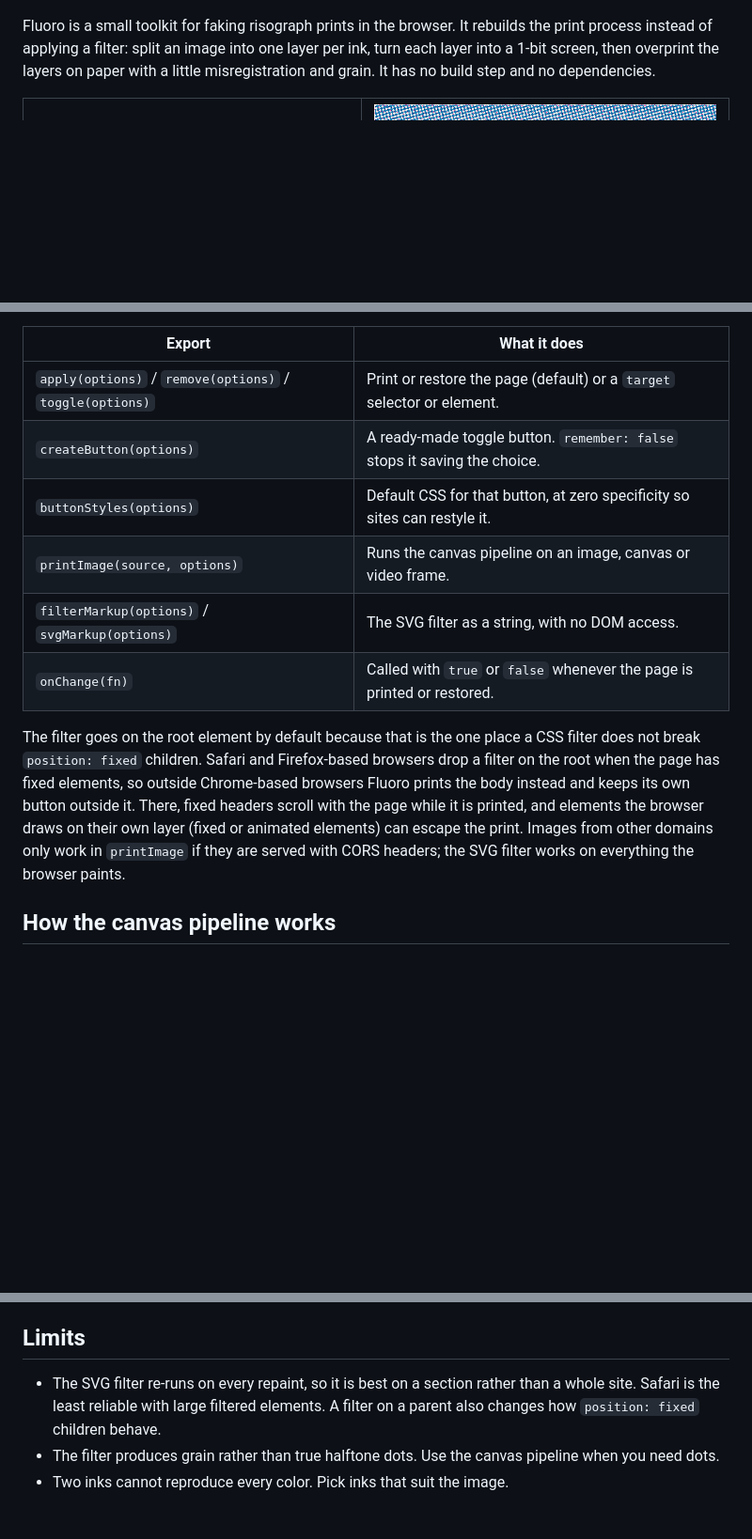
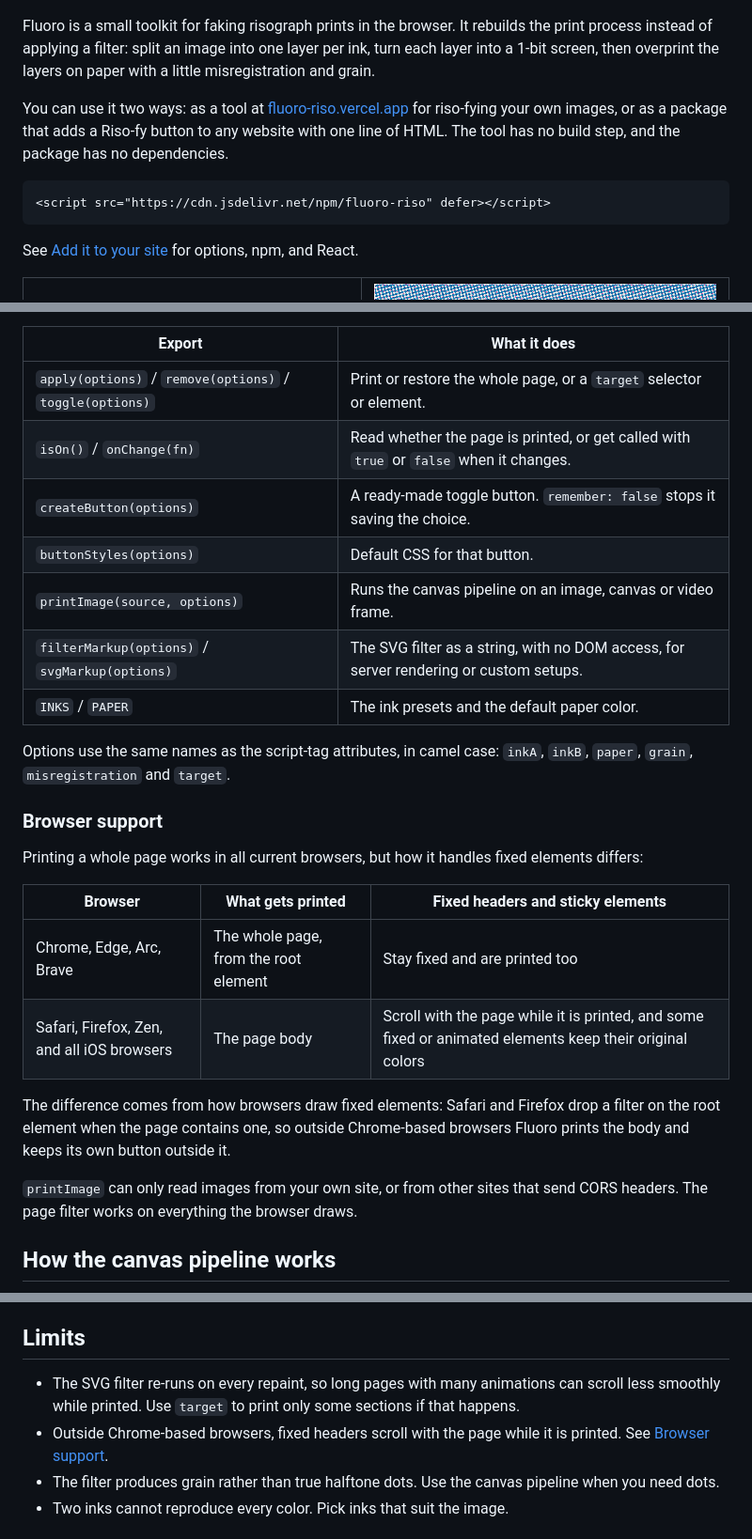
Before and after one commit to yafira/fluoro-riso, a Markdown page: README.md, 3 parts joined by grey strips. Shown at 94% size. GitHub-like rendering; blank space fills up the shorter version.

````diff
--- a/README.md
+++ b/README.md
@@ -4,7 +6,15 @@ Riso-fy (almost) anything.
 
 ![The Fluoro press panel: a halftoned landscape with the load, reprint and print-flaw controls underneath it, and the ink and screen settings beside it](docs/images/ui-press.png)
 
-Fluoro is a small toolkit for faking risograph prints in the browser. It rebuilds the print process instead of applying a filter: split an image into one layer per ink, turn each layer into a 1-bit screen, then overprint the layers on paper with a little misregistration and grain. It has no build step and no dependencies.
+Fluoro is a small toolkit for faking risograph prints in the browser. It rebuilds the print process instead of applying a filter: split an image into one layer per ink, turn each layer into a 1-bit screen, then overprint the layers on paper with a little misregistration and grain.
+
+You can use it two ways: as a tool at [fluoro-riso.vercel.app](https://fluoro-riso.vercel.app) for riso-fying your own images, or as a package that adds a Riso-fy button to any website with one line of HTML. The tool has no build step, and the package has no dependencies.
+
+```html
+<script src="https://cdn.jsdelivr.net/npm/fluoro-riso" defer></script>
+```
+
+See [Add it to your site](#add-it-to-your-site) for options, npm, and React.
 
 <table>
   <tr>
@@ -86,14 +132,28 @@ With the server-rendered markup, the page can switch to print with CSS alone: `h
 
 | Export | What it does |
 | --- | --- |
-| `apply(options)` / `remove(options)` / `toggle(options)` | Print or restore the page (default) or a `target` selector or element. |
+| `apply(options)` / `remove(options)` / `toggle(options)` | Print or restore the whole page, or a `target` selector or element. |
+| `isOn()` / `onChange(fn)` | Read whether the page is printed, or get called with `true` or `false` when it changes. |
 | `createButton(options)` | A ready-made toggle button. `remember: false` stops it saving the choice. |
-| `buttonStyles(options)` | Default CSS for that button, at zero specificity so sites can restyle it. |
+| `buttonStyles(options)` | Default CSS for that button. |
 | `printImage(source, options)` | Runs the canvas pipeline on an image, canvas or video frame. |
-| `filterMarkup(options)` / `svgMarkup(options)` | The SVG filter as a string, with no DOM access. |
-| `onChange(fn)` | Called with `true` or `false` whenever the page is printed or restored. |
+| `filterMarkup(options)` / `svgMarkup(options)` | The SVG filter as a string, with no DOM access, for server rendering or custom setups. |
+| `INKS` / `PAPER` | The ink presets and the default paper color. |
 
-The filter goes on the root element by default because that is the one place a CSS filter does not break `position: fixed` children. Safari and Firefox-based browsers drop a filter on the root when the page has fixed elements, so outside Chrome-based browsers Fluoro prints the body instead and keeps its own button outside it. There, fixed headers scroll with the page while it is printed, and elements the browser draws on their own layer (fixed or animated elements) can escape the print. Images from other domains only work in `printImage` if they are served with CORS headers; the SVG filter works on everything the browser paints.
+Options use the same names as the script-tag attributes, in camel case: `inkA`, `inkB`, `paper`, `grain`, `misregistration` and `target`.
+
+### Browser support
+
+Printing a whole page works in all current browsers, but how it handles fixed elements differs:
+
+| Browser | What gets printed | Fixed headers and sticky elements |
+| --- | --- | --- |
+| Chrome, Edge, Arc, Brave | The whole page, from the root element | Stay fixed and are printed too |
+| Safari, Firefox, Zen, and all iOS browsers | The page body | Scroll with the page while it is printed, and some fixed or animated elements keep their original colors |
+
+The difference comes from how browsers draw fixed elements: Safari and Firefox drop a filter on the root element when the page contains one, so outside Chrome-based browsers Fluoro prints the body and keeps its own button outside it.
+
+`printImage` can only read images from your own site, or from other sites that send CORS headers. The page filter works on everything the browser draws.
 
 ## How the canvas pipeline works
 
@@ -218,7 +278,8 @@ Scripts load in the order listed in `index.html` and share global scope, so keep
 
 ## Limits
 
-- The SVG filter re-runs on every repaint, so it is best on a section rather than a whole site. Safari is the least reliable with large filtered elements. A filter on a parent also changes how `position: fixed` children behave.
+- The SVG filter re-runs on every repaint, so long pages with many animations can scroll less smoothly while printed. Use `target` to print only some sections if that happens.
+- Outside Chrome-based browsers, fixed headers scroll with the page while it is printed. See [Browser support](#browser-support).
 - The filter produces grain rather than true halftone dots. Use the canvas pipeline when you need dots.
 - Two inks cannot reproduce every color. Pick inks that suit the image.
 
````
Also changed, not shown: other parts of README.md (+51 -13 lines).
